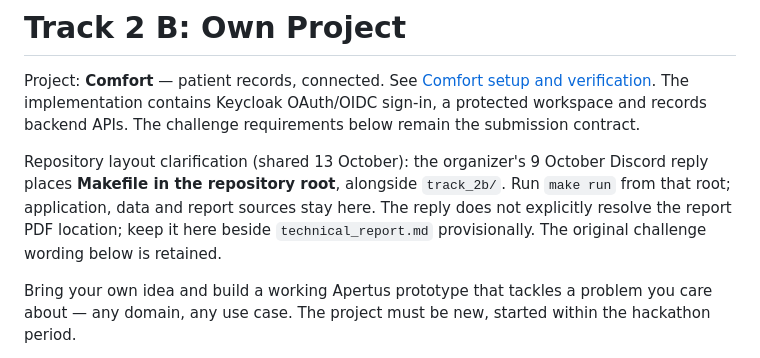
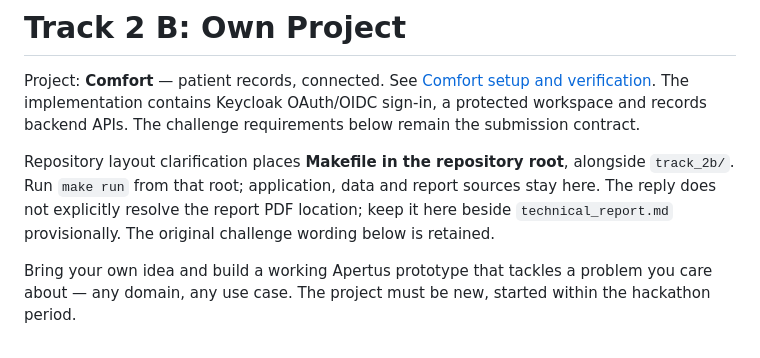
Before and after one commit to sambutracy/Hospital-Records, a Markdown page: track_2b/README.md, the part around the change. Rendered like a GitHub page.

Commit message:
Clarify repository layout in README.md

```diff
--- a/track_2b/README.md
+++ b/track_2b/README.md
@@ -2,7 +2,7 @@
 
 Project: **Comfort** — patient records, connected. See [Comfort setup and verification](src/README.md). The implementation contains Keycloak OAuth/OIDC sign-in, a protected workspace and records backend APIs. The challenge requirements below remain the submission contract.
 
-Repository layout clarification (shared 13 October): the organizer's 9 October Discord reply places **Makefile in the repository root**, alongside `track_2b/`. Run `make run` from that root; application, data and report sources stay here. The reply does not explicitly resolve the report PDF location; keep it here beside `technical_report.md` provisionally. The original challenge wording below is retained.
+Repository layout clarification places **Makefile in the repository root**, alongside `track_2b/`. Run `make run` from that root; application, data and report sources stay here. The reply does not explicitly resolve the report PDF location; keep it here beside `technical_report.md` provisionally. The original challenge wording below is retained.
 
 Bring your own idea and build a working Apertus prototype that tackles a problem you care about — any domain, any use case. The project must be new, started within the hackathon period.
 
```
